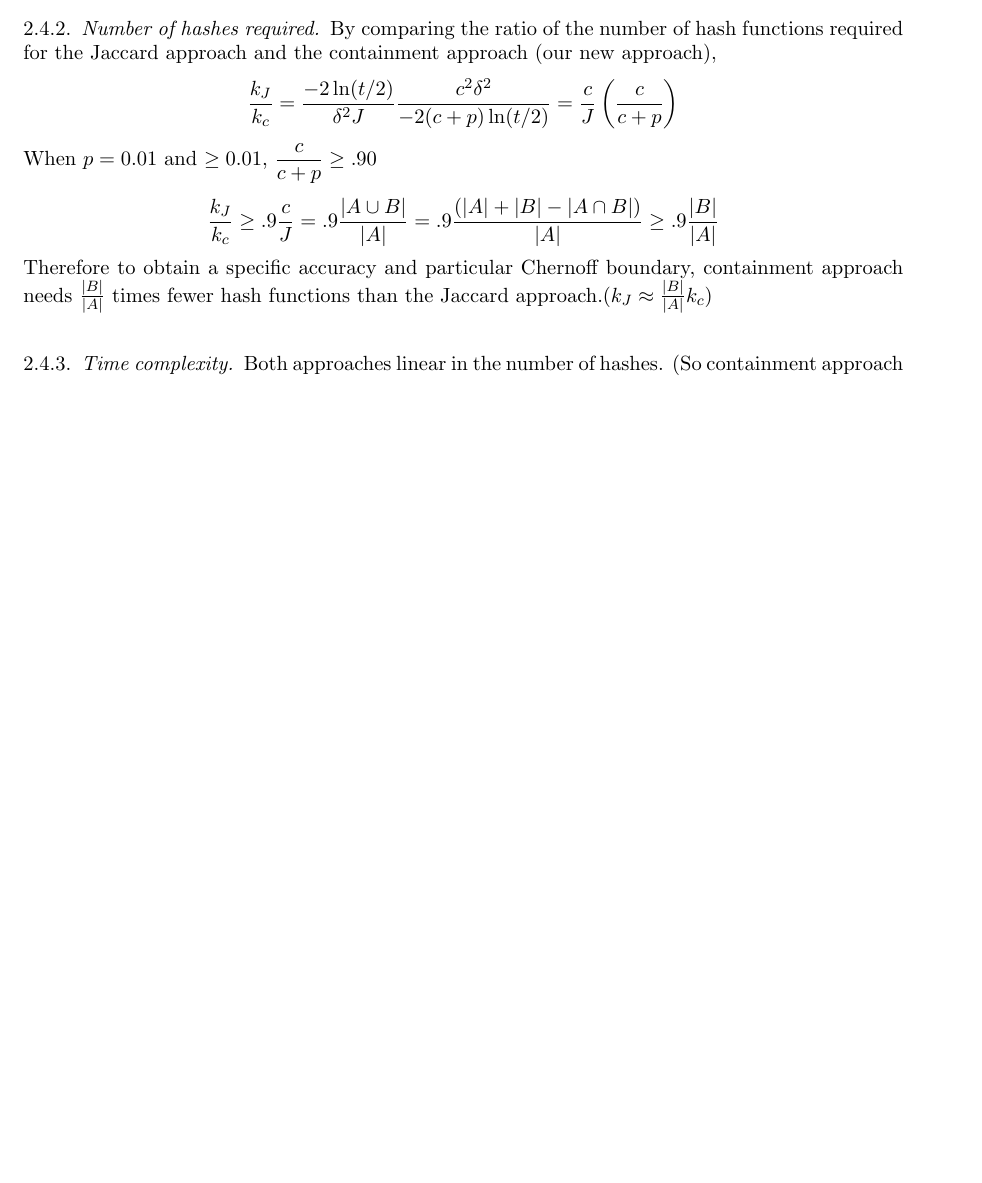
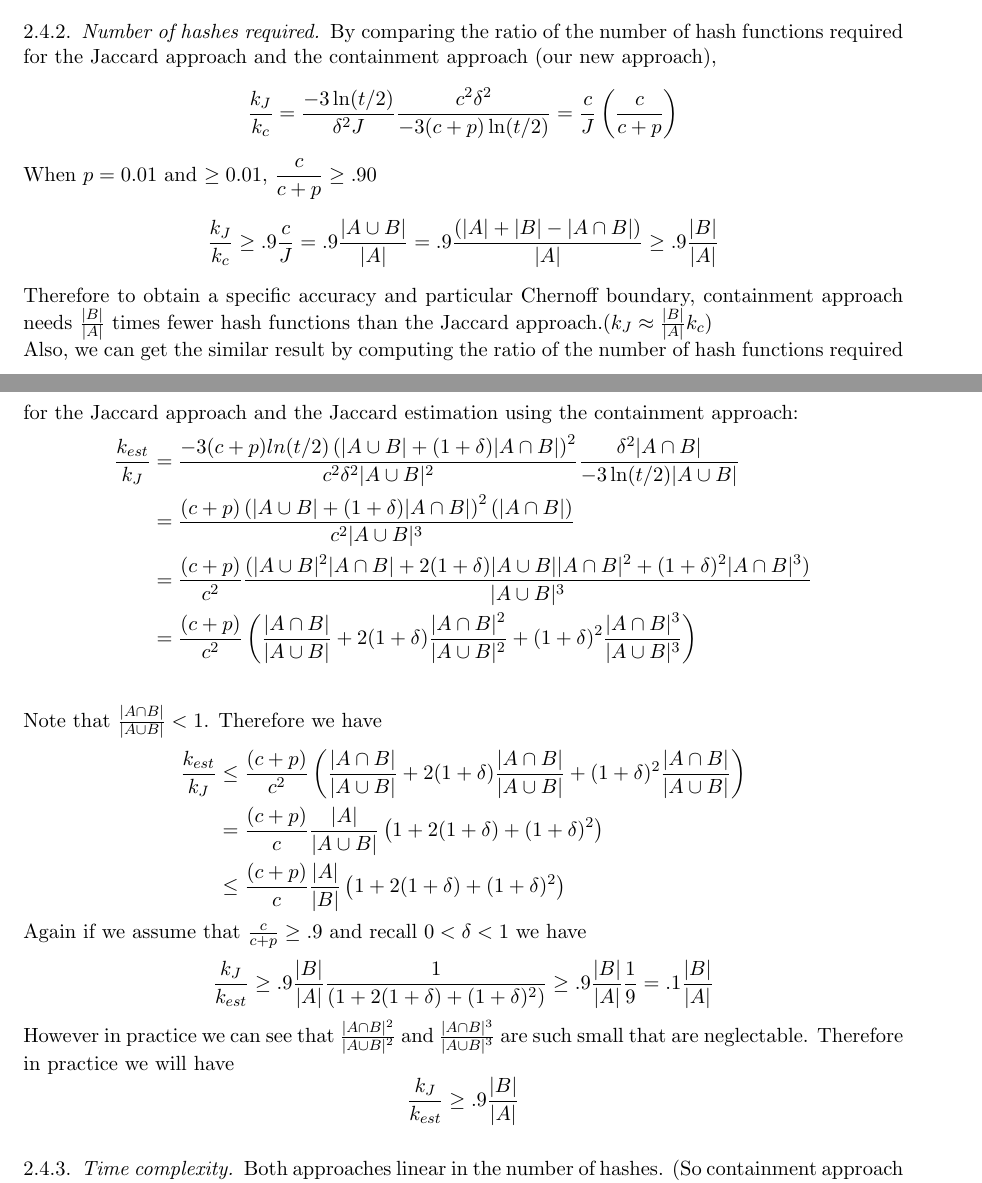
Before and after one commit to dkoslicki/MinHashMetagenomics, a LaTeX paper (Paper/ImprovedMinHashForMetagenomics.tex): part of page 4 of 10 before the commit and two parts of pages 4 and 5 of 11 after it, the two joined at a grey line, cut so that both start at the same text, the shorter picture padded with empty space. Compiled offline with pdfLaTeX; a LaTeX package or settings file that is missing is left out.

```diff
--- a/Paper/ImprovedMinHashForMetagenomics.tex
+++ b/Paper/ImprovedMinHashForMetagenomics.tex
@@ -248,10 +248,32 @@
 %%%%%%%%%%%%%%%%%% Comparison of #hashes%%%%%%%%%%%%%%%%%%
 \subsubsection{Number of hashes required}
 By comparing the ratio of the number of hash functions required for the Jaccard approach and the containment approach (our new approach),
-$$\dfrac{k_J}{k_c}=\dfrac{-2\ln(t/2)}{\delta^2 J} \dfrac{c^2\delta^2}{-2(c+p)\ln(t/2)}=\dfrac{c}{J}\left(\dfrac{c}{c+p}\right)$$
+$$\dfrac{k_J}{k_c}=\dfrac{-3\ln(t/2)}{\delta^2 J} \dfrac{c^2\delta^2}{-3(c+p)\ln(t/2)}=\dfrac{c}{J}\left(\dfrac{c}{c+p}\right)$$
 When $p=0.01$ and $\geq0.01$, $ \dfrac{c}{c+p}\geq.90$
 $$\dfrac{k_J}{k_c}\geq .9\frac{c}{J}=.9 \dfrac{|A\cup B|}{|A|}=.9 \dfrac{(|A|+|B|-|A\cap B|)}{|A|}\geq .9 \dfrac{|B|}{|A|}$$
 Therefore to obtain a specific accuracy and particular Chernoff boundary, containment approach needs $\frac{|B|}{|A|}$ times fewer hash functions than the Jaccard approach.($k_J \approx\frac{|B|}{|A|}k_c$)\\
+Also, we can get the similar result by computing the ratio of the number of hash functions required for the Jaccard approach and the Jaccard estimation using the containment approach:
+\begin{align*}
+\frac{k_{est}}{k_J} &=\frac{-3(c+p)ln(t/2)\left(|A\cup B|+(1+\delta)|A\cap B|\right)^2}{c^2\delta^2|A\cup B|^2 }
+\dfrac{\delta^2 |A\cap B|}{-3\ln(t/2)|A\cup B|}\\
+&= \frac{(c+p)\left(|A\cup B|+(1+\delta)|A\cap B|\right)^2(|A\cap B|)}{c^2|A\cup B|^3}\\
+& =\frac{(c+p)}{c^2}\frac{(|A\cup B|^2|A\cap B|+2(1+\delta)|A\cup B||A\cap B|^2+(1+\delta)^2|A\cap B|^3)}{|A\cup B|^3}\\
+&= \frac{(c+p)}{c^2}\left(\frac{|A\cap B|}{|A\cup B|}+2(1+\delta)\frac{|A\cap B|^2}{|A\cup B|^2}+(1+\delta)^2\frac{|A\cap B|^3}{|A\cup B|^3}\right)\\
+\end{align*}
+Note that $\frac{|A\cap B|}{|A\cup B|} <1$. Therefore we have
+\begin{align*}
+\frac{k_{est}}{k_J} &\leq \frac{(c+p)}{c^2}\left(\frac{|A\cap B|}{|A\cup B|}+2(1+\delta)\frac{|A\cap B|}{|A\cup B|}+(1+\delta)^2\frac{|A\cap B|}{|A\cup B|}\right)\\
+& = \frac{(c+p)}{c}\frac{|A|}{|A\cup B|}\left(1+2(1+\delta)+(1+\delta)^2\right)\\
+&\leq \frac{(c+p)}{c}\frac{|A|}{|B|}\left(1+2(1+\delta)+(1+\delta)^2\right)
+\end{align*}
+Again if we assume that $\frac{c}{c+p}\geq .9$ and recall $0<\delta<1$ we have
+\begin{align*}
+\frac{k_J}{k_{est}}\geq .9\frac{|B|}{|A|}\frac{1}{\left(1+2(1+\delta)+(1+\delta)^2\right)}\geq .9\frac{|B|}{|A|}\frac{1}{9} = .1\frac{|B|}{|A|}
+\end{align*}
+However in practice we can see that $\frac{|A\cap B|^2}{|A\cup B|^2}$ and $\frac{|A\cap B|^3}{|A\cup B|^3}$ are such small that are neglectable. Therefore in practice we will have
+ \begin{equation*}
+\frac{k_J}{k_{est}}\geq .9\frac{|B|}{|A|}
+\end{equation*}
 %%%%%%%%%%%%%%%%%%%%%%%%%%%%%%%%%%%%%%%%%%%%%%%%
 \begin{figure}[!h]%
 \begin{center}
```
Also changed, not shown: Paper/ImprovedMinHashForMetagenomics.pdf, Paper/ImprovedMinHashForMetagenomics.tex (24 more changed lines).
